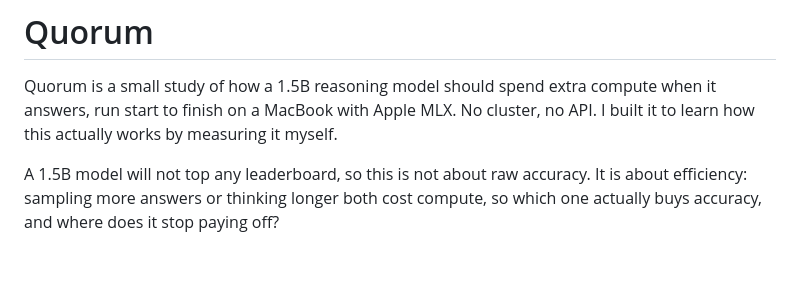
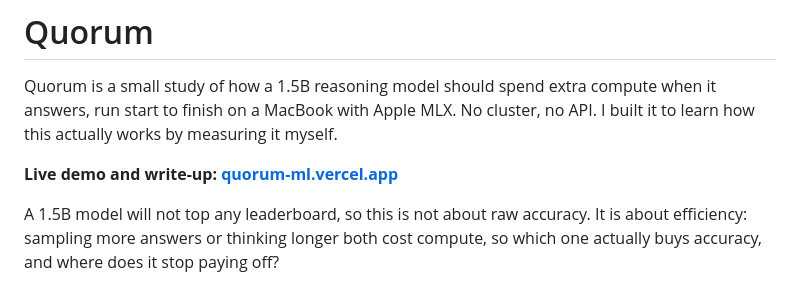
Before and after one commit to Parsa1ll/quorum, a Markdown page: README.md, the part around the change. Drawn GitHub-style; blank space fills up the shorter version.

Commit message:
Add live demo link to readme

```diff
--- a/README.md
+++ b/README.md
@@ -3,6 +3,8 @@
 Quorum is a small study of how a 1.5B reasoning model should spend extra compute
 when it answers, run start to finish on a MacBook with Apple MLX. No cluster, no
 API. I built it to learn how this actually works by measuring it myself.
+
+**Live demo and write-up: [quorum-ml.vercel.app](https://quorum-ml.vercel.app/)**
 
 A 1.5B model will not top any leaderboard, so this is not about raw accuracy. It is
 about efficiency: sampling more answers or thinking longer both cost compute, so
```
